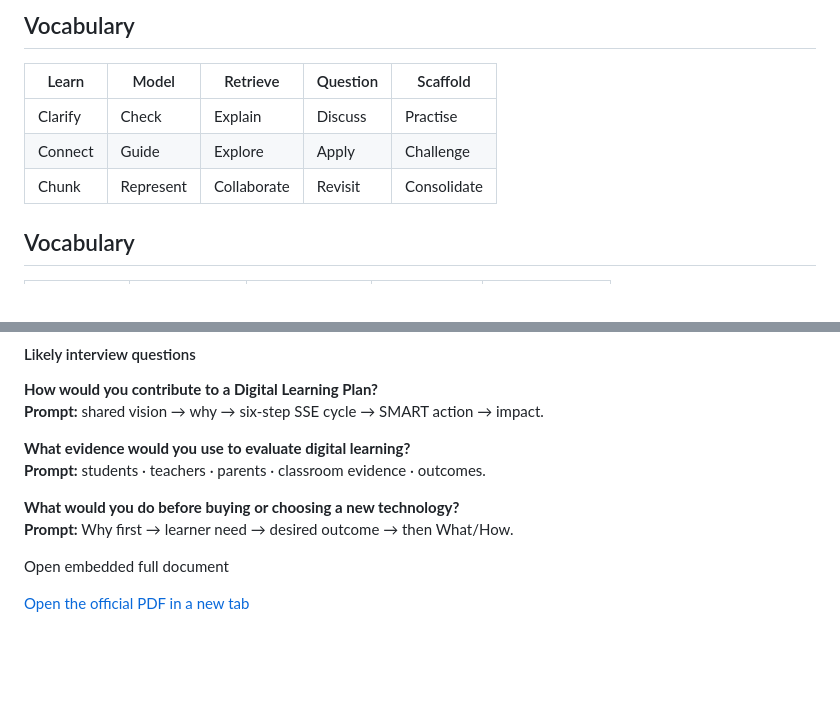
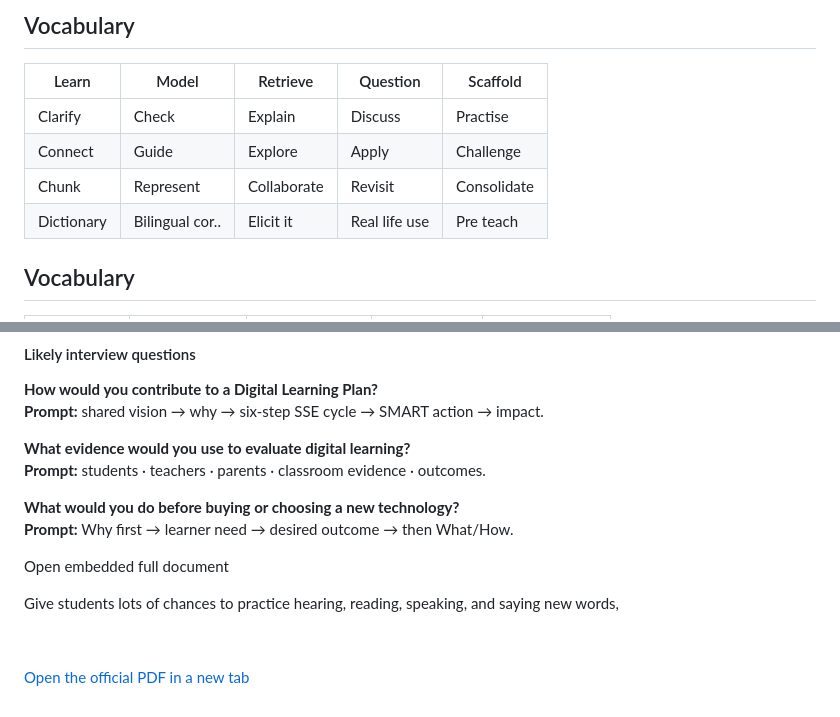
Before and after one commit to ronandownes/education, a Markdown page: content/practice/teaching-learning.md, 2 parts joined by grey strips. Drawn GitHub-style; blank space fills up the shorter version.

Commit message:
Update content/practice/teaching-learning.md (via Pages CMS)

```diff
--- a/content/practice/teaching-learning.md
+++ b/content/practice/teaching-learning.md
@@ -12,10 +12,11 @@ intro: My answers on explanation, modelling, questioning, active learning,
 
 
 | Learn | Model | Retrieve | Question | Scaffold |
-| ------- | --------- | ----------- | -------- | ----------- |
+| ---------- | --------------- | ----------- | ------------- | ----------- |
 | Clarify | Check | Explain | Discuss | Practise |
 | Connect | Guide | Explore | Apply | Challenge |
 | Chunk | Represent | Collaborate | Revisit | Consolidate |
+| Dictionary | Bilingual cor.. | Elicit it | Real life use | Pre teach |
 
 
 ## Vocabulary
@@ -316,4 +315,10 @@ Study summary
 
 Open embedded full document
 
+Give students lots of chances to practice hearing, reading, speaking, and saying new words,
+
+
+
+&nbsp;
+
 [Open the official PDF in a new tab](https://www.oidetechnologyineducation.ie/app/uploads/2021/07/Digital-Learning-Planning-Guidelines-compressed_1.pdf)
```
Also changed, not shown: other parts of content/practice/teaching-learning.md (+0 -2 lines).
